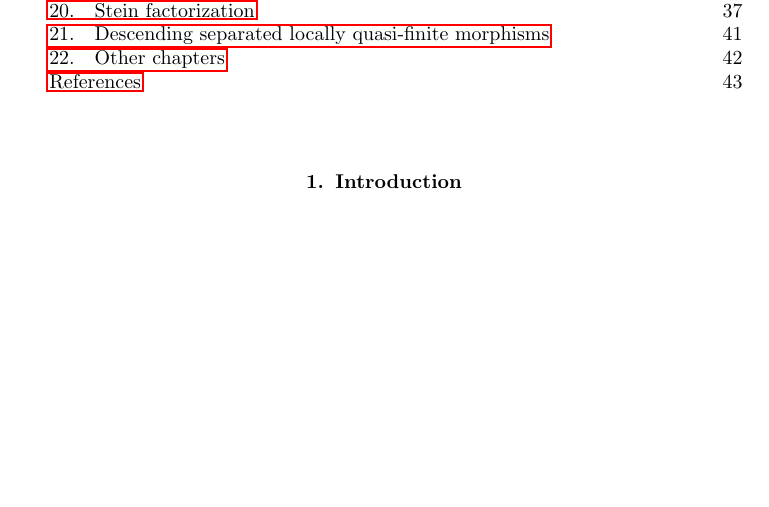
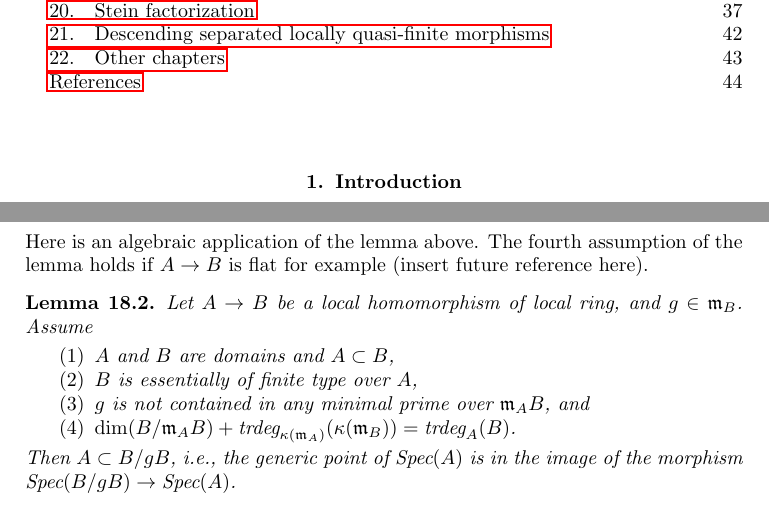
Before and after one commit to stacks/stacks-project, a LaTeX paper (more-morphisms.tex): part of page 1 of 43 before the commit and two parts of pages 1 and 35 of 44 after it, the two joined at a grey line, cut so that both start at the same text, the shorter picture padded with empty space. Compiled offline with pdfLaTeX.

Commit message:
Algebraic horizontality lemma
	Algebraic counterpart to earlier verticality lemma

```diff
--- a/more-morphisms.tex
+++ b/more-morphisms.tex
@@ -3236,3 +3236,24 @@ This implies that (5) holds.
 In this way we reduce the problem to the Noetherian case which we
 have dealt with above.
 \end{proof}
+
+\noindent
+Here is an algebraic application of the lemma above.
+The fourth assumption of the lemma holds if $A \to B$ is flat for example
+(insert future reference here).
+
+\begin{lemma}
+\label{lemma-horizontal}
+Let $A \to B$ be a local homomorphism of local ring, and
+$g \in \mathfrak m_B$. Assume
+\begin{enumerate}
+\item $A$ and $B$ are domains and $A \subset B$,
+\item $B$ is essentially of finite type over $A$,
+\item $g$ is not contained in any minimal prime over $\mathfrak m_AB$, and
+\item $\dim(B/\mathfrak m_AB) +
+\text{trdeg}_{\kappa(\mathfrak m_A)}(\kappa(\mathfrak m_B)) =
+\text{trdeg}_A(B)$.
+\end{enumerate}
+Then $A \subset B/gB$, i.e., the generic point of $\text{Spec}(A)$
+is in the image of the morphism $\text{Spec}(B/gB) \to \text{Spec}(A)$.
+\end{lemma}
```
Also changed, not shown: more-morphisms.tex (37 more changed lines).
